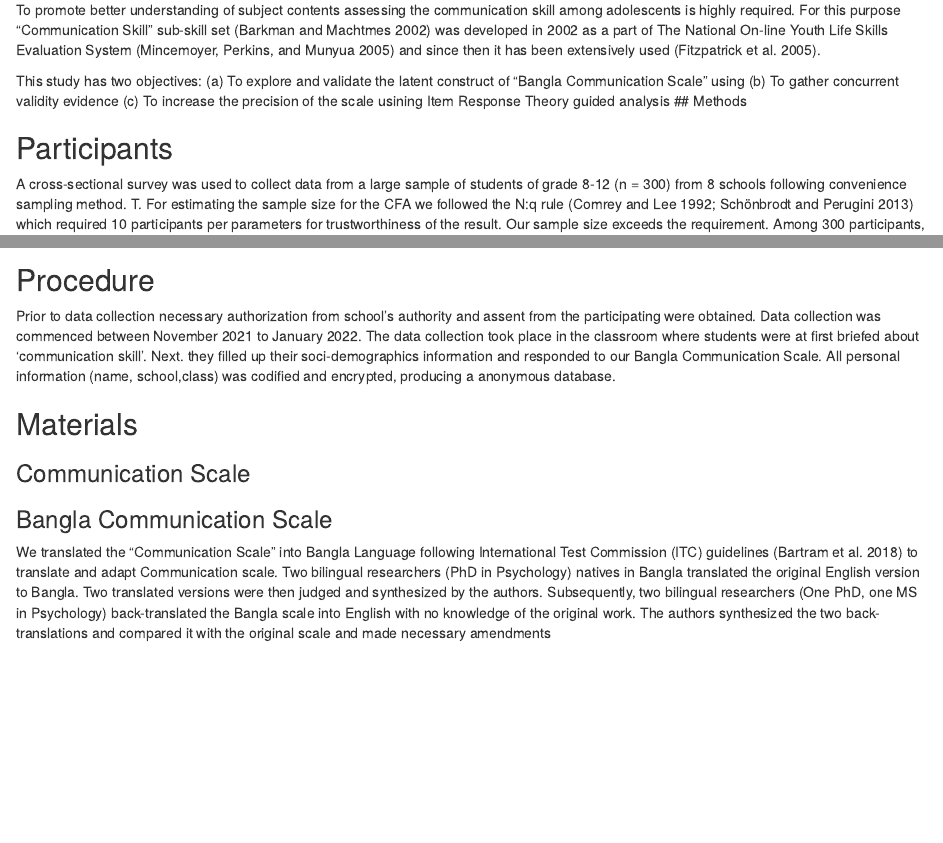
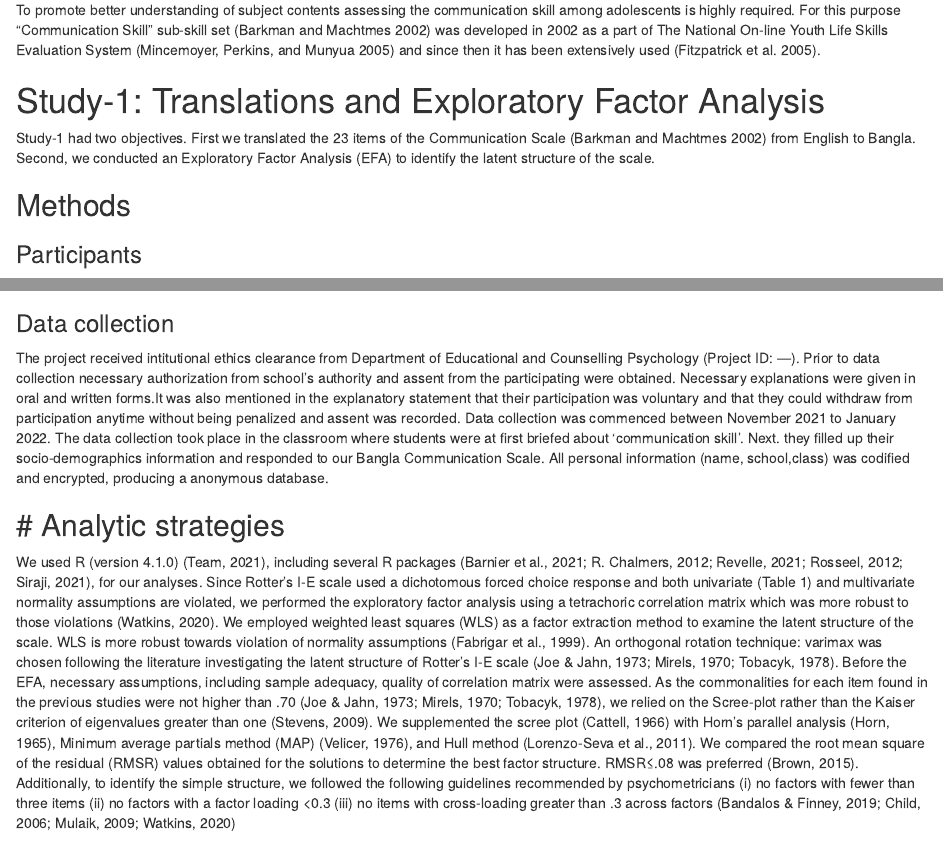
Before and after one commit to masiraji/Communication, an R Markdown document (manuscript.Rmd): the page in a window 1100 px wide, from 1140 px down, and a second part further down, joined at a grey line. Rendered offline with R 4.5, knitr and Pandoc, with nearby package versions; some code elsewhere in the file could not run offline.

Commit message:
Study 1 participants description

````diff
--- a/manuscript.Rmd
+++ b/manuscript.Rmd
@@ -169,11 +169,13 @@ Understanding the adolescents' communication skill  vital as it is considered as
 
 To promote better understanding of subject contents assessing the communication skill among adolescents is highly required. For this purpose "Communication Skill" sub-skill set [@barkman2002four]  was developed in 2002 as a part of The  National  On-line  Youth  Life  Skills  Evaluation System [@mincemoyer2005measuring] and since then it has been extensively used [@fitzpatrick2005life].
 
-
-This study has two objectives: (a) To explore and validate the latent construct of "Bangla Communication Scale" using (b) To gather concurrent validity evidence (c) To increase the precision of the scale usining Item Response Theory guided analysis
+# Study-1: Translations and Exploratory Factor Analysis
+Study-1 had two objectives. First we translated the 23 items of the Communication Scale [@barkman2002four] from English to Bangla. Second, we conducted an Exploratory Factor Analysis (EFA) to identify the latent structure of the scale.
+
+
 ## Methods
 
-## Participants
+### Participants
 
 ```{r data, include=F}
 # data <- readxl::read_excel("Processeddata/communication_data_n_582.xlsx")
@@ -234,6 +236,3 @@ male <- as.tibble(des.2$Boy)
 
 ```
 
-A cross-sectional survey was used to collect data from a large sample of students of grade 8-12 (n = `r nrow(efa.data)`) from 8 schools following convenience sampling method. T. For estimating the sample size for the CFA we followed the N:q rule [@comreyFirstCourseFactor1992; @schonbrodtWhatSampleSize2013]  which required 10 participants per parameters for trustworthiness of the result. Our sample size exceeds the requirement. Among `r nrow(efa.data)` participants, `r female[1,2]` were female aged between `r female[2,8]` to `r female[2,9]` years (`r round(female[2,3],2)`±`r round(female[2,4],2)`). `r male[1,2]`  were male with an age range between `r male[2,8]` participants `r male[2,9]` years (`r round(male[2,3],2)`±`r round(male[2,4],2)`). `r desc_tibble [4,2]` participants belonged to middle socio-economic status. `r desc_tibble [3,2]` and `r desc_tibble [5,2]` participants belonged to lower and upper socio-economic status-respectively.
-
-## Procedure
@@ -248,3 +252,8 @@ We translated the "Communication Scale" into Bangla Language following  Internat
+### Data collection
+The project received intitutional ethics clearance from Department of Educational and Counselling Psychology (Project ID: ---). Prior to data collection necessary authorization from school's authority and assent from the participating were obtained. Necessary explanations were given in oral and written forms.It  was also mentioned in the explanatory statement that their participation was voluntary and that they could withdraw from participation anytime without being penalized and assent was recorded.  Data collection was commenced between November 2021 to January 2022. The data collection took place in the classroom where students were at first briefed about 'communication skill'. Next. they filled up their socio-demographics information and responded to our Bangla Communication Scale. All personal information (name, school,class) was codified and encrypted, producing a anonymous database.
+
+## # Analytic strategies
+We used R (version 4.1.0) (Team, 2021), including several R packages (Barnier et al., 2021; R. Chalmers, 2012; Revelle, 2021; Rosseel, 2012; Siraji, 2021), for our analyses. Since Rotter's I-E scale used a dichotomous forced choice response and both univariate (Table 1) and multivariate normality assumptions are violated, we performed the exploratory factor analysis using a tetrachoric correlation matrix which was more robust to those violations (Watkins, 2020). We employed weighted least squares (WLS) as a factor extraction method to examine the latent structure of the scale. WLS is more robust towards violation of normality assumptions (Fabrigar et al., 1999). An orthogonal rotation technique: varimax was chosen following the literature investigating the latent structure of Rotter's I-E scale (Joe & Jahn, 1973; Mirels, 1970; Tobacyk, 1978). Before the EFA, necessary assumptions, including sample adequacy, quality of correlation matrix were assessed. As the commonalities for each item found in the previous studies were not  higher than .70 (Joe & Jahn, 1973; Mirels, 1970; Tobacyk, 1978), we relied on the Scree-plot rather than the Kaiser criterion of eigenvalues greater than one (Stevens, 2009). We supplemented the scree plot (Cattell, 1966) with Horn's parallel analysis (Horn, 1965), Minimum average partials method (MAP) (Velicer, 1976), and Hull method (Lorenzo-Seva et al., 2011). We compared the root mean square of the residual (RMSR) values obtained for the solutions to determine the best factor structure. RMSR≤.08 was preferred (Brown, 2015). Additionally, to identify the simple structure, we followed the following guidelines recommended by psychometricians (i) no factors with fewer than three items (ii) no factors with a factor loading <0.3 (iii) no items with cross-loading greater than .3 across factors (Bandalos & Finney, 2019; Child, 2006; Mulaik, 2009; Watkins, 2020)
 
 
 ```{r, gtfig, include =F}
````
Also changed, not shown: manuscript.Rmd (19 more changed lines).
